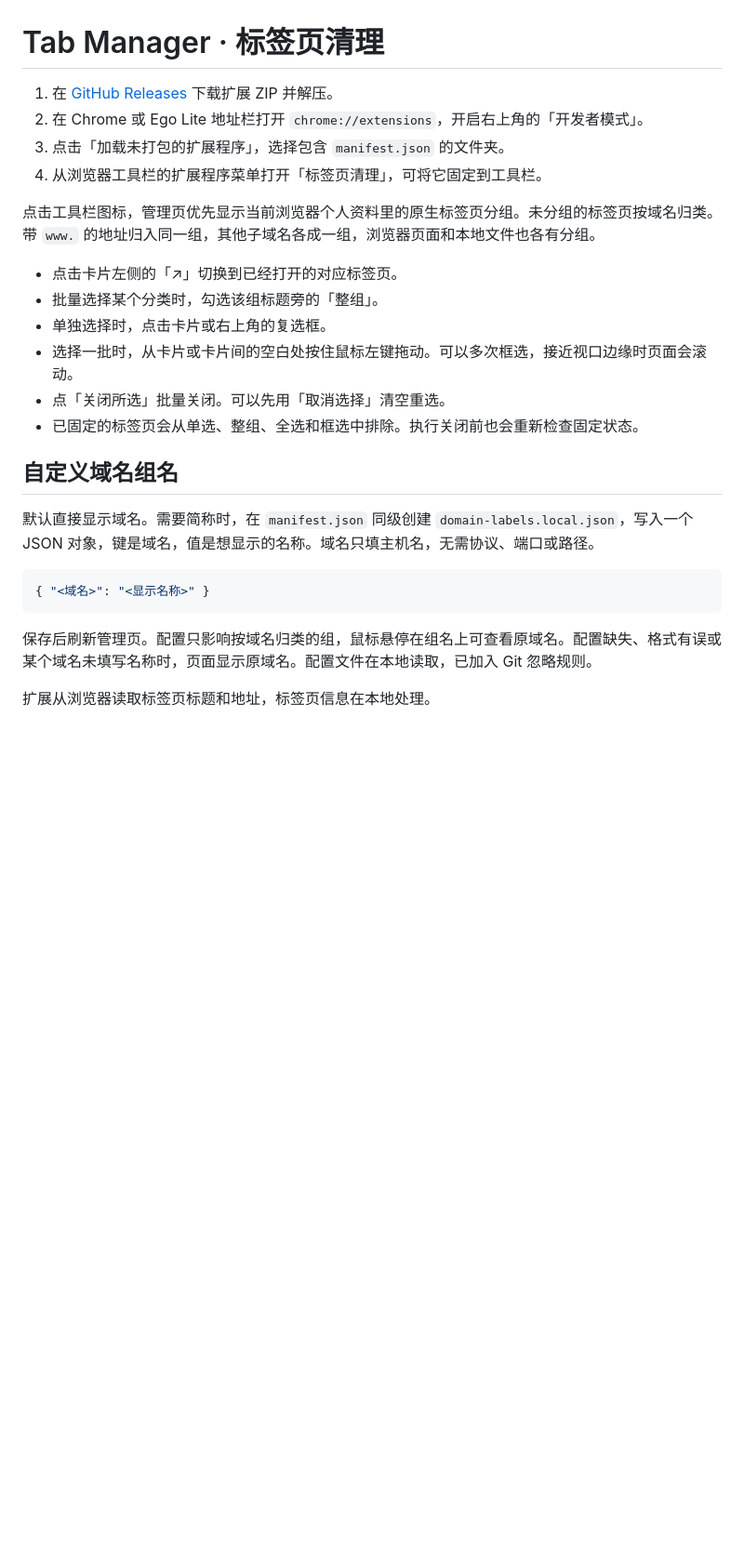
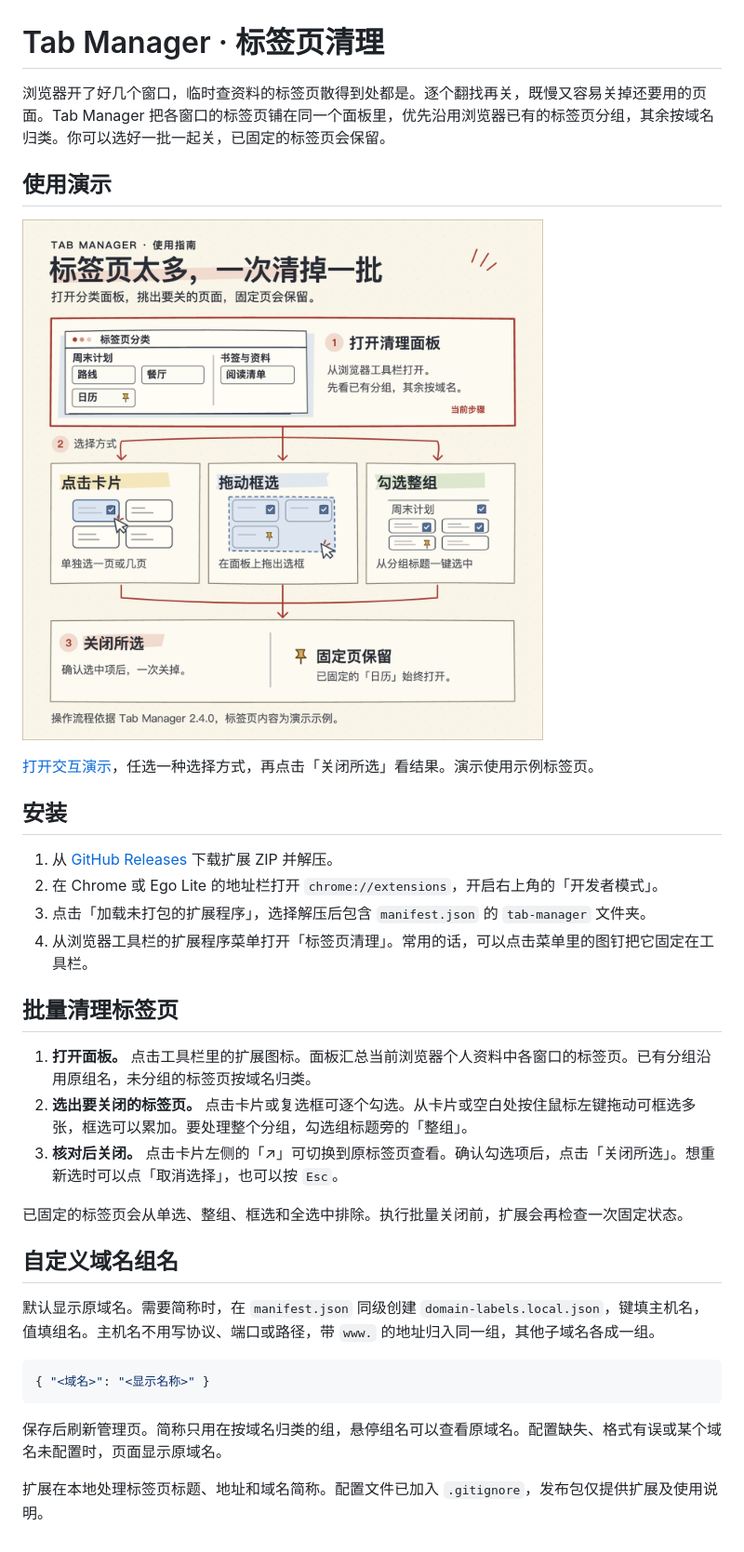
Before and after one commit to ximendatie/tab-manager, a Markdown page: README.md, the part around the change. Shown at 93% size. GitHub-like rendering; pictures changed too: docs/usage.png (added); blank space fills up the shorter version.

Commit message:
Explain how to use Tab Manager with an interactive guide

````diff
--- a/README.md
+++ b/README.md
@@ -1,27 +1,36 @@
 # Tab Manager · 标签页清理
 
-1. 在 [GitHub Releases](https://github.com/ximendatie/tab-manager/releases/latest) 下载扩展 ZIP 并解压。
-2. 在 Chrome 或 Ego Lite 地址栏打开 `chrome://extensions`，开启右上角的「开发者模式」。
-3. 点击「加载未打包的扩展程序」，选择包含 `manifest.json` 的文件夹。
-4. 从浏览器工具栏的扩展程序菜单打开「标签页清理」，可将它固定到工具栏。
+浏览器开了好几个窗口，临时查资料的标签页散得到处都是。逐个翻找再关，既慢又容易关掉还要用的页面。Tab Manager 把各窗口的标签页铺在同一个面板里，优先沿用浏览器已有的标签页分组，其余按域名归类。你可以选好一批一起关，已固定的标签页会保留。
 
-点击工具栏图标，管理页优先显示当前浏览器个人资料里的原生标签页分组。未分组的标签页按域名归类。带 `www.` 的地址归入同一组，其他子域名各成一组，浏览器页面和本地文件也各有分组。
+## 使用演示
 
-- 点击卡片左侧的「↗」切换到已经打开的对应标签页。
-- 批量选择某个分类时，勾选该组标题旁的「整组」。
-- 单独选择时，点击卡片或右上角的复选框。
-- 选择一批时，从卡片或卡片间的空白处按住鼠标左键拖动。可以多次框选，接近视口边缘时页面会滚动。
-- 点「关闭所选」批量关闭。可以先用「取消选择」清空重选。
-- 已固定的标签页会从单选、整组、全选和框选中排除。执行关闭前也会重新检查固定状态。
+[![标签页清理使用图：打开分类面板，点击卡片、拖动框选或勾选整组，最后关闭所选并保留固定标签页](docs/usage.png)](https://ximendatie.github.io/tab-manager/usage.html)
+
+[打开交互演示](https://ximendatie.github.io/tab-manager/usage.html)，任选一种选择方式，再点击「关闭所选」看结果。演示使用示例标签页。
+
+## 安装
+
+1. 从 [GitHub Releases](https://github.com/ximendatie/tab-manager/releases/latest) 下载扩展 ZIP 并解压。
+2. 在 Chrome 或 Ego Lite 的地址栏打开 `chrome://extensions`，开启右上角的「开发者模式」。
+3. 点击「加载未打包的扩展程序」，选择解压后包含 `manifest.json` 的 `tab-manager` 文件夹。
+4. 从浏览器工具栏的扩展程序菜单打开「标签页清理」。常用的话，可以点击菜单里的图钉把它固定在工具栏。
+
+## 批量清理标签页
+
+1. **打开面板。** 点击工具栏里的扩展图标。面板汇总当前浏览器个人资料中各窗口的标签页。已有分组沿用原组名，未分组的标签页按域名归类。
+2. **选出要关闭的标签页。** 点击卡片或复选框可逐个勾选。从卡片或空白处按住鼠标左键拖动可框选多张，框选可以累加。要处理整个分组，勾选组标题旁的「整组」。
+3. **核对后关闭。** 点击卡片左侧的「↗」可切换到原标签页查看。确认勾选项后，点击「关闭所选」。想重新选时可以点「取消选择」，也可以按 `Esc`。
+
+已固定的标签页会从单选、整组、框选和全选中排除。执行批量关闭前，扩展会再检查一次固定状态。
 
 ## 自定义域名组名
 
-默认直接显示域名。需要简称时，在 `manifest.json` 同级创建 `domain-labels.local.json`，写入一个 JSON 对象，键是域名，值是想显示的名称。域名只填主机名，无需协议、端口或路径。
+默认显示原域名。需要简称时，在 `manifest.json` 同级创建 `domain-labels.local.json`，键填主机名，值填组名。主机名不用写协议、端口或路径，带 `www.` 的地址归入同一组，其他子域名各成一组。
 
 ```json
 { "<域名>": "<显示名称>" }
 ```
 
-保存后刷新管理页。配置只影响按域名归类的组，鼠标悬停在组名上可查看原域名。配置缺失、格式有误或某个域名未填写名称时，页面显示原域名。配置文件在本地读取，已加入 Git 忽略规则。
+保存后刷新管理页。简称只用在按域名归类的组，悬停组名可以查看原域名。配置缺失、格式有误或某个域名未配置时，页面显示原域名。
 
-扩展从浏览器读取标签页标题和地址，标签页信息在本地处理。
+扩展在本地处理标签页标题、地址和域名简称。配置文件已加入 `.gitignore`，发布包仅提供扩展及使用说明。
````
Also changed, not shown: 1 other file.
